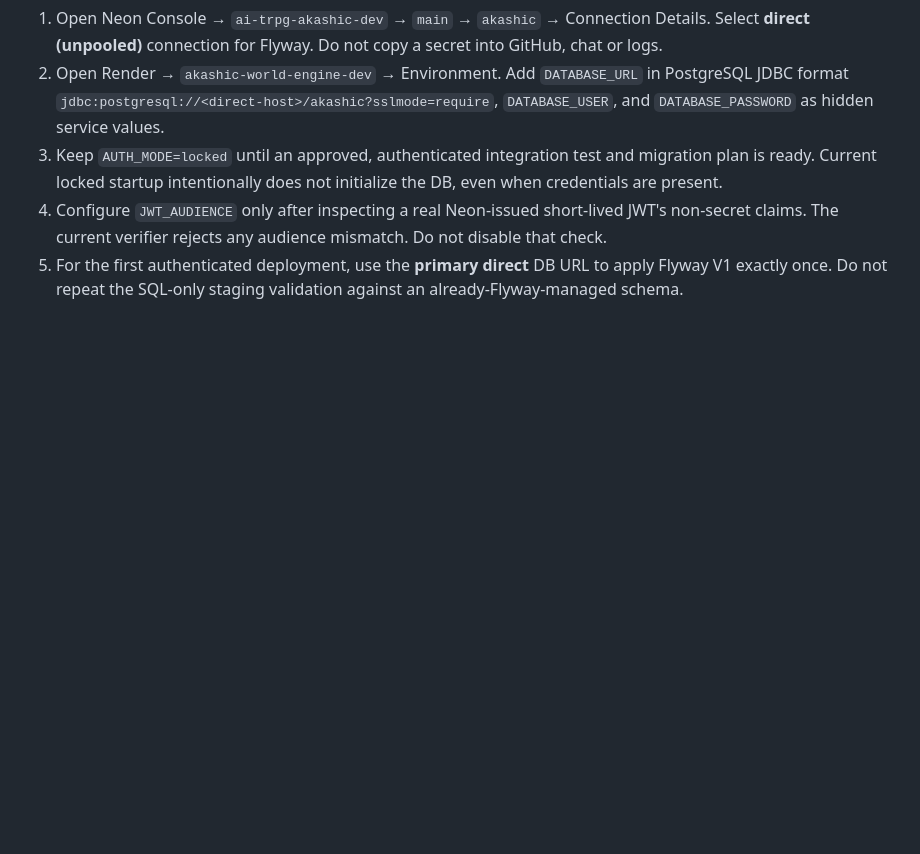
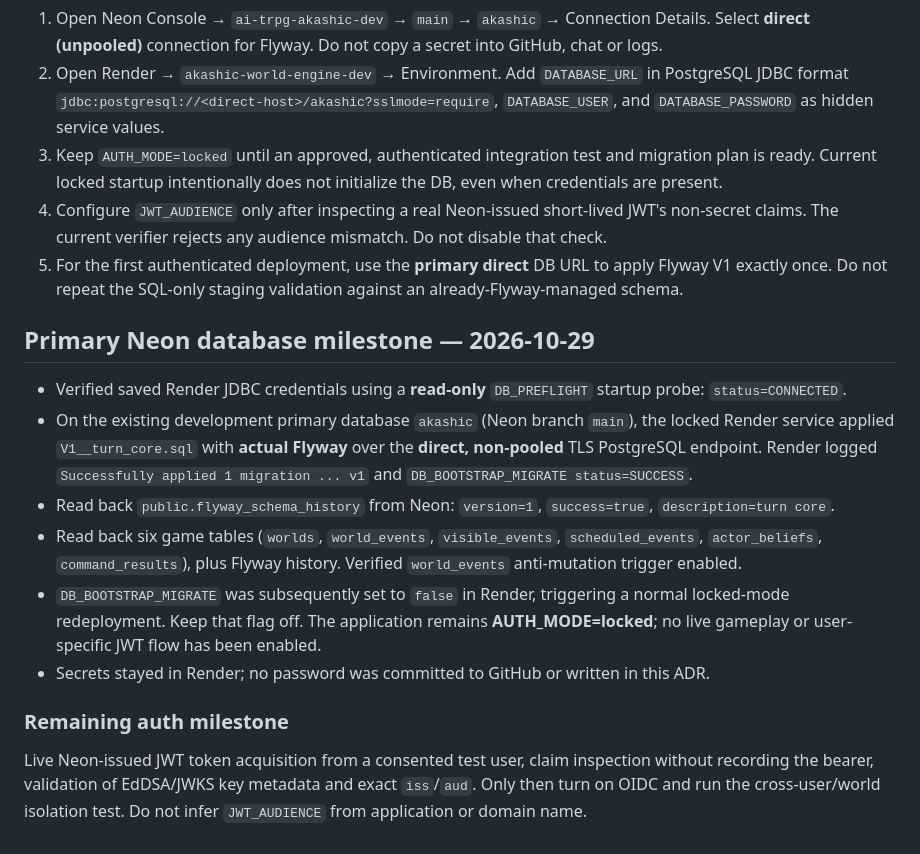
Before and after one commit to shakystar/akashic-world-engine, a Markdown page: docs/ADR-0001-neon-auth-rollout.md, the part around the change. GitHub-like rendering; blank space fills up the shorter version.

Commit message:
docs: record successful primary Neon Flyway migration and locked-mode security boundary

```diff
--- a/docs/ADR-0001-neon-auth-rollout.md
+++ b/docs/ADR-0001-neon-auth-rollout.md
@@ -79,3 +79,16 @@ The goal is a fully verifiable, publicly reachable **API that denies unauthorize
 3. Keep `AUTH_MODE=locked` until an approved, authenticated integration test and migration plan is ready. Current locked startup intentionally does not initialize the DB, even when credentials are present.
 4. Configure `JWT_AUDIENCE` only after inspecting a real Neon-issued short-lived JWT's non-secret claims. The current verifier rejects any audience mismatch. Do not disable that check.
 5. For the first authenticated deployment, use the **primary direct** DB URL to apply Flyway V1 exactly once. Do not repeat the SQL-only staging validation against an already-Flyway-managed schema.
+
+## Primary Neon database milestone — 2026-10-29
+
+- Verified saved Render JDBC credentials using a **read-only** `DB_PREFLIGHT` startup probe: `status=CONNECTED`.
+- On the existing development primary database `akashic` (Neon branch `main`), the locked Render service applied `V1__turn_core.sql` with **actual Flyway** over the **direct, non-pooled** TLS PostgreSQL endpoint. Render logged `Successfully applied 1 migration ... v1` and `DB_BOOTSTRAP_MIGRATE status=SUCCESS`.
+- Read back `public.flyway_schema_history` from Neon: `version=1`, `success=true`, `description=turn core`.
+- Read back six game tables (`worlds`, `world_events`, `visible_events`, `scheduled_events`, `actor_beliefs`, `command_results`), plus Flyway history. Verified `world_events` anti-mutation trigger enabled.
+- `DB_BOOTSTRAP_MIGRATE` was subsequently set to `false` in Render, triggering a normal locked-mode redeployment. Keep that flag off. The application remains **AUTH_MODE=locked**; no live gameplay or user-specific JWT flow has been enabled.
+- Secrets stayed in Render; no password was committed to GitHub or written in this ADR.
+
+### Remaining auth milestone
+
+Live Neon-issued JWT token acquisition from a consented test user, claim inspection without recording the bearer, validation of EdDSA/JWKS key metadata and exact `iss`/`aud`. Only then turn on OIDC and run the cross-user/world isolation test. Do not infer `JWT_AUDIENCE` from application or domain name.
```
